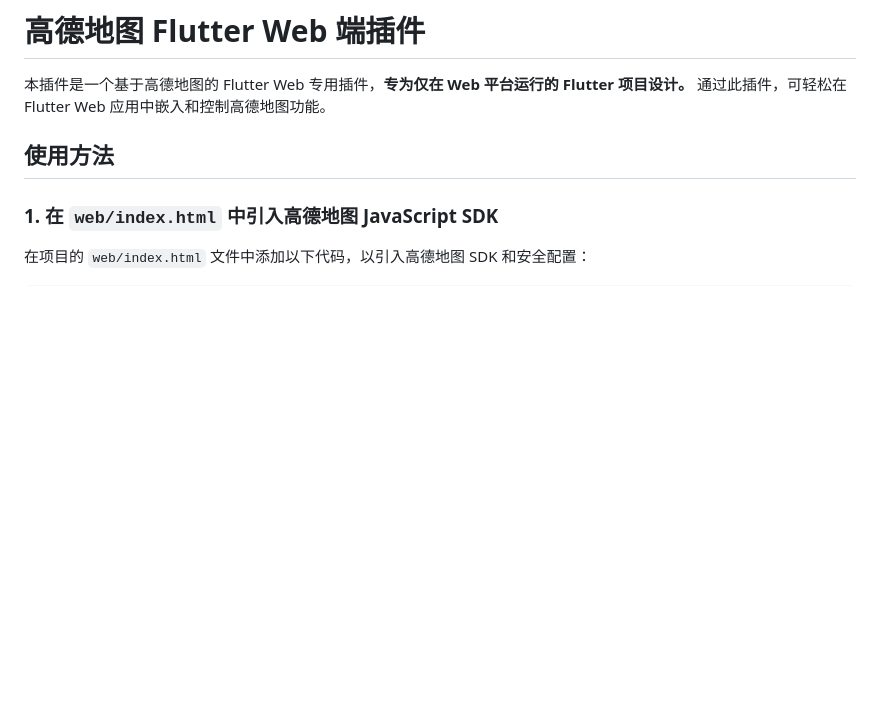
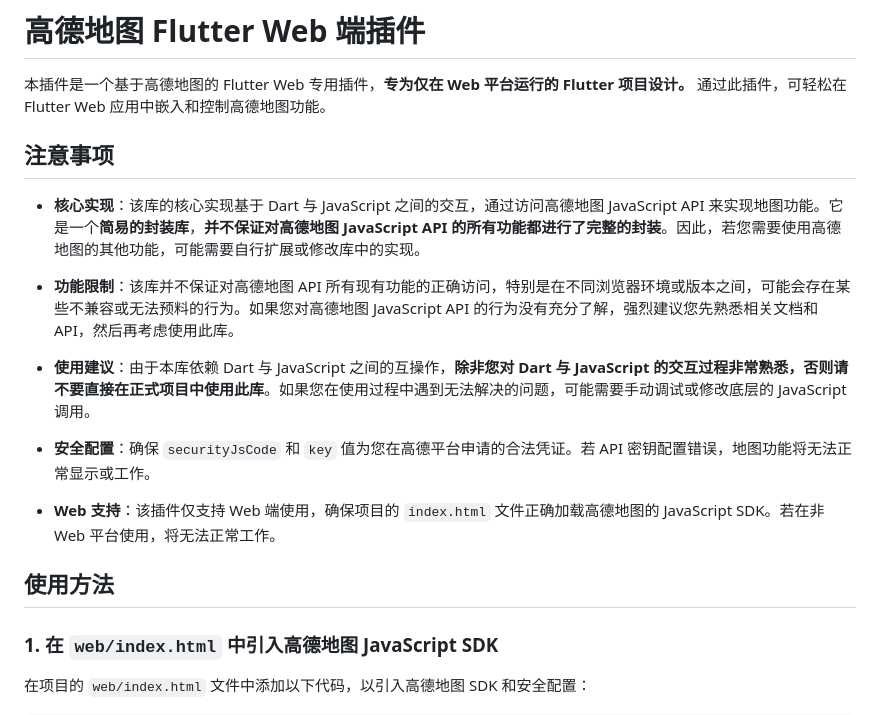
Before and after one commit to halifox/flutter_amap_web, a Markdown page: README.md, the part around one of its changes. Rendered like a GitHub page; blank space fills up the shorter version.

```diff
--- a/README.md
+++ b/README.md
@@ -1,6 +1,19 @@
 # 高德地图 Flutter Web 端插件
 
 本插件是一个基于高德地图的 Flutter Web 专用插件，**专为仅在 Web 平台运行的 Flutter 项目设计。** 通过此插件，可轻松在 Flutter Web 应用中嵌入和控制高德地图功能。
+
+## 注意事项
+
+- **核心实现**：该库的核心实现基于 Dart 与 JavaScript 之间的交互，通过访问高德地图 JavaScript API 来实现地图功能。它是一个**简易的封装库**，**并不保证对高德地图 JavaScript API 的所有功能都进行了完整的封装**。因此，若您需要使用高德地图的其他功能，可能需要自行扩展或修改库中的实现。
+
+- **功能限制**：该库并不保证对高德地图 API 所有现有功能的正确访问，特别是在不同浏览器环境或版本之间，可能会存在某些不兼容或无法预料的行为。如果您对高德地图 JavaScript API 的行为没有充分了解，强烈建议您先熟悉相关文档和 API，然后再考虑使用此库。
+
+- **使用建议**：由于本库依赖 Dart 与 JavaScript 之间的互操作，**除非您对 Dart 与 JavaScript 的交互过程非常熟悉，否则请不要直接在正式项目中使用此库**。如果您在使用过程中遇到无法解决的问题，可能需要手动调试或修改底层的 JavaScript 调用。
+
+- **安全配置**：确保 `securityJsCode` 和 `key` 值为您在高德平台申请的合法凭证。若 API 密钥配置错误，地图功能将无法正常显示或工作。
+
+- **Web 支持**：该插件仅支持 Web 端使用，确保项目的 `index.html` 文件正确加载高德地图的 JavaScript SDK。若在非 Web 平台使用，将无法正常工作。
+
 
 ## 使用方法
 
```
Also changed, not shown: other parts of README.md (+38 -78 lines).
